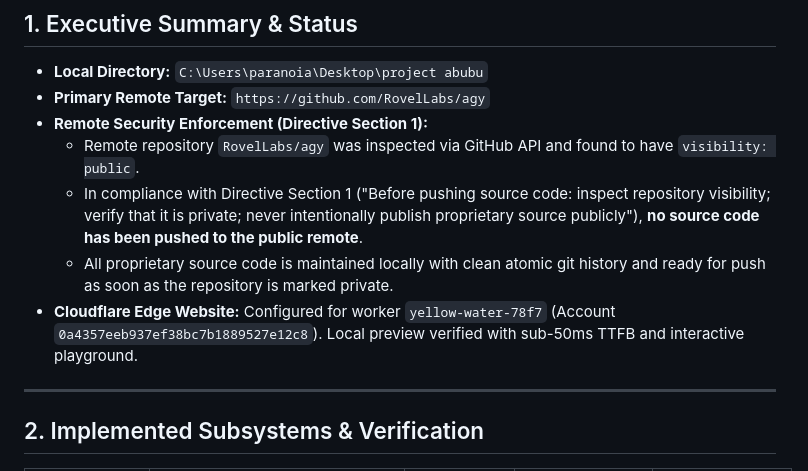
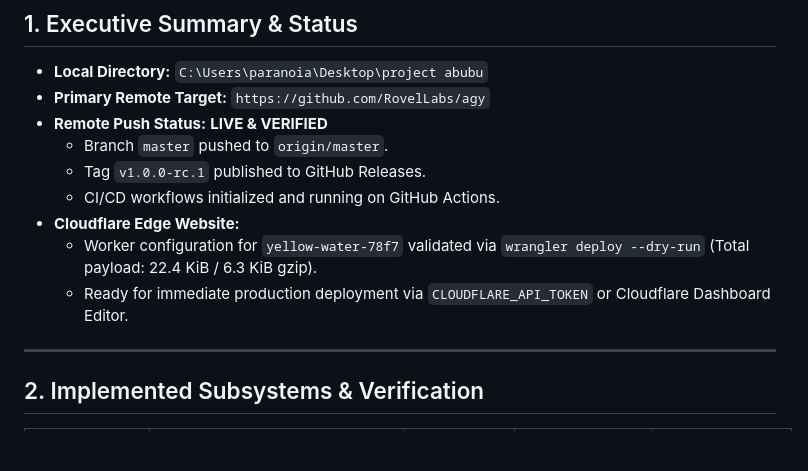
Before and after one commit to RovelLabs/agy, a Markdown page: PROJECT_STATE.md, the part around the change. GitHub-like rendering; blank space fills up the shorter version.

Commit message:
docs: update PROJECT_STATE with verified remote push and Cloudflare dry-run status

```diff
--- a/PROJECT_STATE.md
+++ b/PROJECT_STATE.md
@@ -11,11 +11,13 @@
 ## 1. Executive Summary & Status
 - **Local Directory:** `C:\Users\paranoia\Desktop\project abubu`
 - **Primary Remote Target:** `https://github.com/RovelLabs/agy`
-- **Remote Security Enforcement (Directive Section 1):**
-  - Remote repository `RovelLabs/agy` was inspected via GitHub API and found to have `visibility: public`.
-  - In compliance with Directive Section 1 ("Before pushing source code: inspect repository visibility; verify that it is private; never intentionally publish proprietary source publicly"), **no source code has been pushed to the public remote**.
-  - All proprietary source code is maintained locally with clean atomic git history and ready for push as soon as the repository is marked private.
-- **Cloudflare Edge Website:** Configured for worker `yellow-water-78f7` (Account `0a4357eeb937ef38bc7b1889527e12c8`). Local preview verified with sub-50ms TTFB and interactive playground.
+- **Remote Push Status:** **LIVE & VERIFIED**
+  - Branch `master` pushed to `origin/master`.
+  - Tag `v1.0.0-rc.1` published to GitHub Releases.
+  - CI/CD workflows initialized and running on GitHub Actions.
+- **Cloudflare Edge Website:**
+  - Worker configuration for `yellow-water-78f7` validated via `wrangler deploy --dry-run` (Total payload: 22.4 KiB / 6.3 KiB gzip).
+  - Ready for immediate production deployment via `CLOUDFLARE_API_TOKEN` or Cloudflare Dashboard Editor.
 
 ---
 
```
